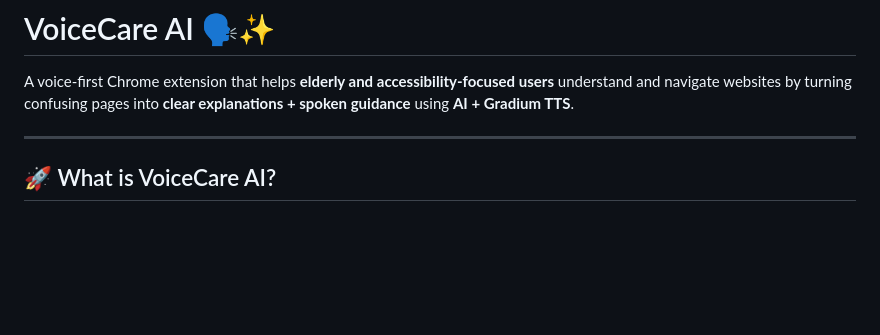
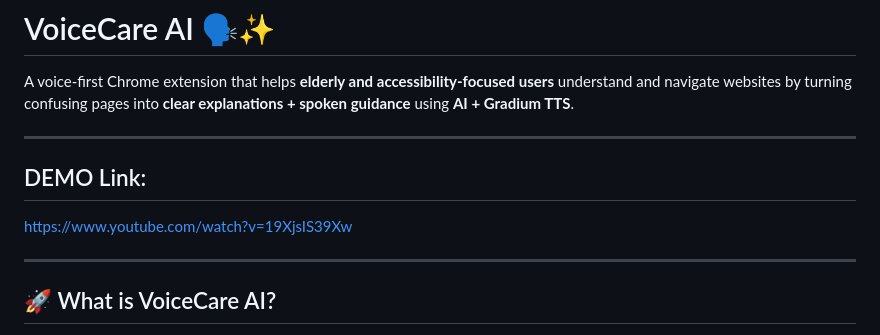
Before and after one commit to NigelGroen5/voicecare-AI, a Markdown page: README.md, the part around the change. Drawn GitHub-style; blank space fills up the shorter version.

Commit message:
Add demo link to README
Added a demo link to the README for user reference.

```diff
--- a/README.md
+++ b/README.md
@@ -1,5 +1,11 @@
 # VoiceCare AI 🗣️✨
 A voice-first Chrome extension that helps **elderly and accessibility-focused users** understand and navigate websites by turning confusing pages into **clear explanations + spoken guidance** using **AI + Gradium TTS**.
+
+---
+
+## DEMO Link:
+
+https://www.youtube.com/watch?v=19XjsIS39Xw
 
 ---
 
```
